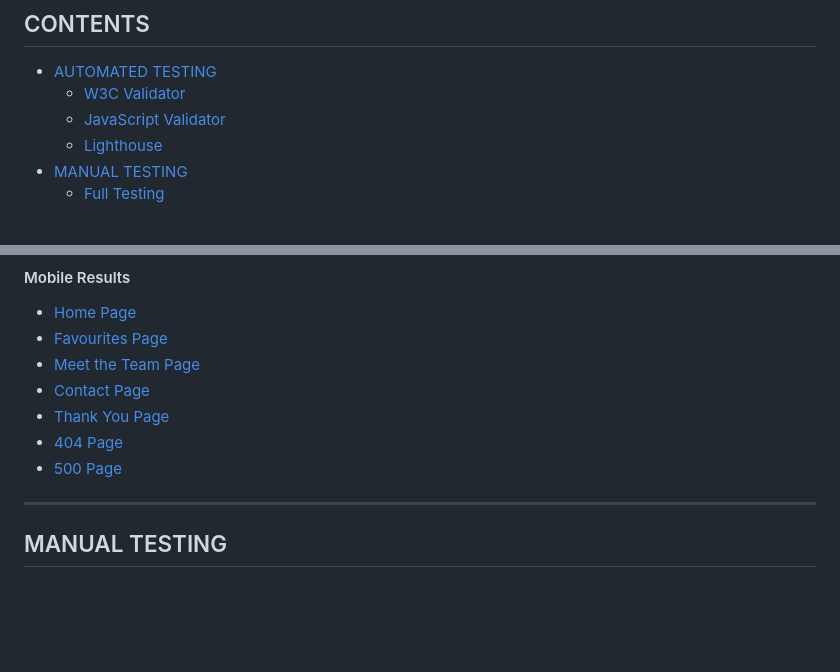
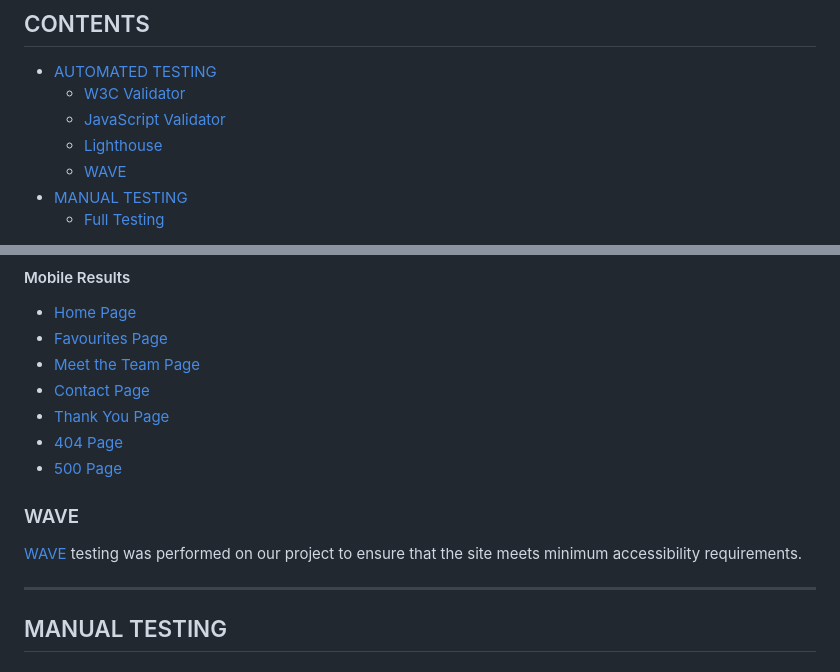
Before and after one commit to Mbutler1991/seasonedgreetings, a Markdown page: TESTING.md, 2 parts joined by grey strips. Drawn GitHub-style; blank space fills up the shorter version.

Commit message:
add: wave testing section

```diff
--- a/TESTING.md
+++ b/TESTING.md
@@ -12,6 +12,7 @@ Visit the deployed site: [Seasoned Greetings](https://mbutler1991.github.io/seas
   * [W3C Validator](#w3c-validator)
   * [JavaScript Validator](#javascript-validator)
   * [Lighthouse](#lighthouse)
+  * [WAVE](#wave)
 * [MANUAL TESTING](#manual-testing)
   * [Full Testing](#full-testing)
 
@@ -83,6 +84,10 @@ We used Lighthouse within the Chrome Developer Tools to test the performance, ac
 * [404 Page](documentation/testing/404-mb-lh.png)
 * [500 Page](documentation/testing/500-mb-lh.png)
 
+### WAVE
+
+[WAVE](https://wave.webaim.org/) testing was performed on our project to ensure that the site meets minimum accessibility requirements.
+
 - - -
 
 ## MANUAL TESTING
```
